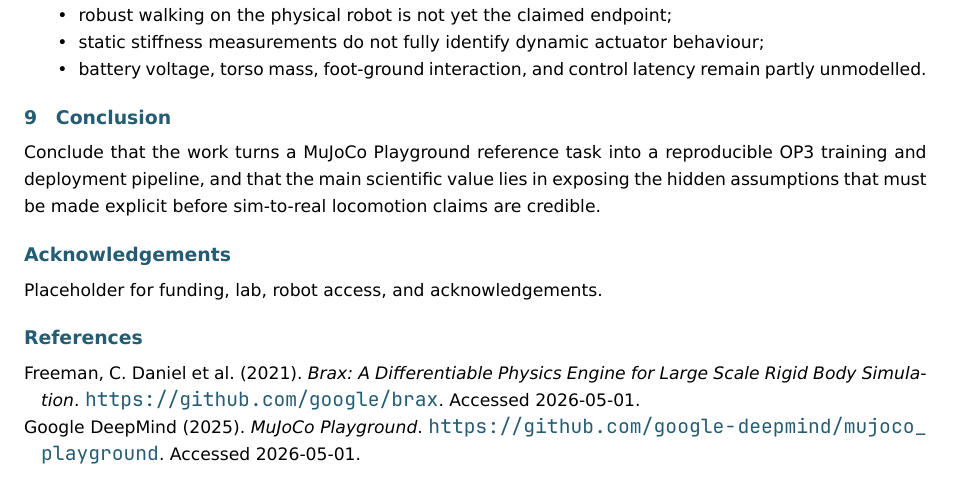
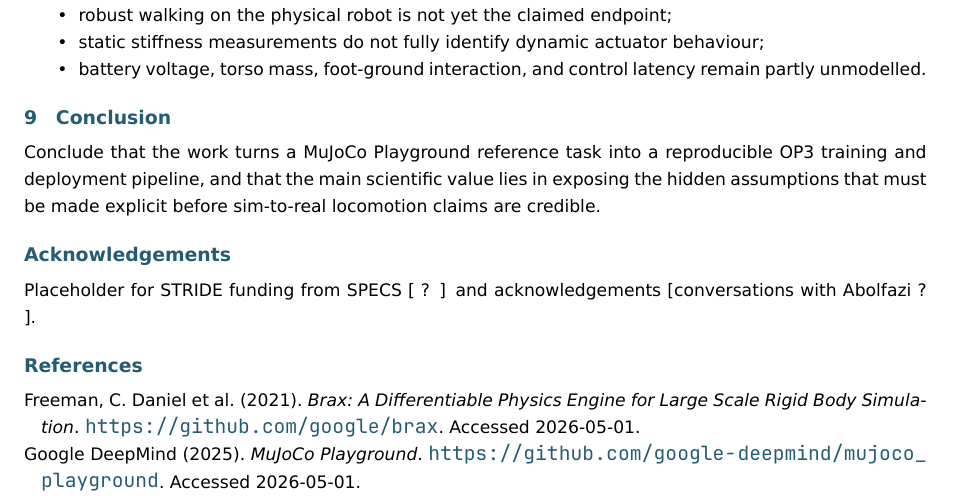
Before and after one commit to blueshrapnel/specs-2026-op3-loco-study, a LaTeX paper (main-production.tex, which reads paper-content.tex): part of page 4 of 5, cut so that both start at the same text. Compiled offline with XeLaTeX.

Commit message:
Updates from Overleaf

```diff
--- a/paper-content.tex
+++ b/paper-content.tex
@@ -162,4 +162,4 @@ Conclude that the work turns a MuJoCo Playground reference task into a reproduci
 
 \section*{Acknowledgements}
 
-Placeholder for funding, lab, robot access, and acknowledgements.
+Placeholder for STRIDE funding from SPECS [ ? ] and acknowledgements [conversations with Abolfazi ? ].
```
